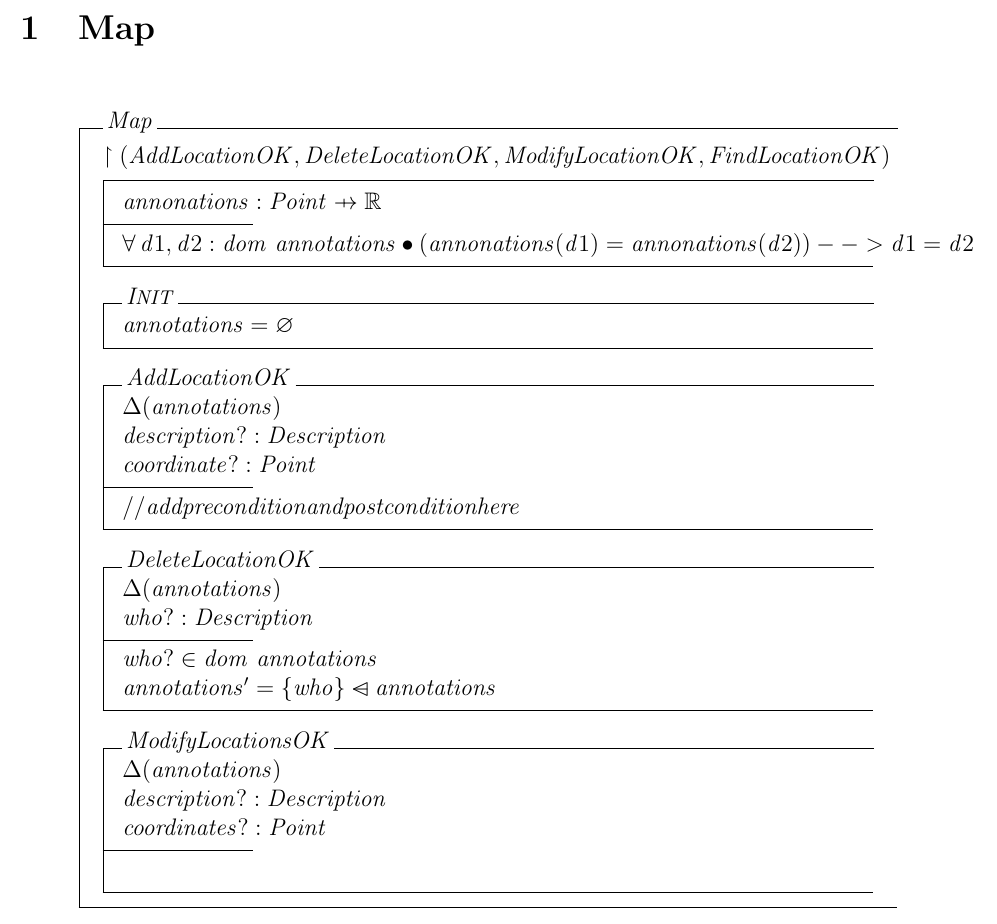
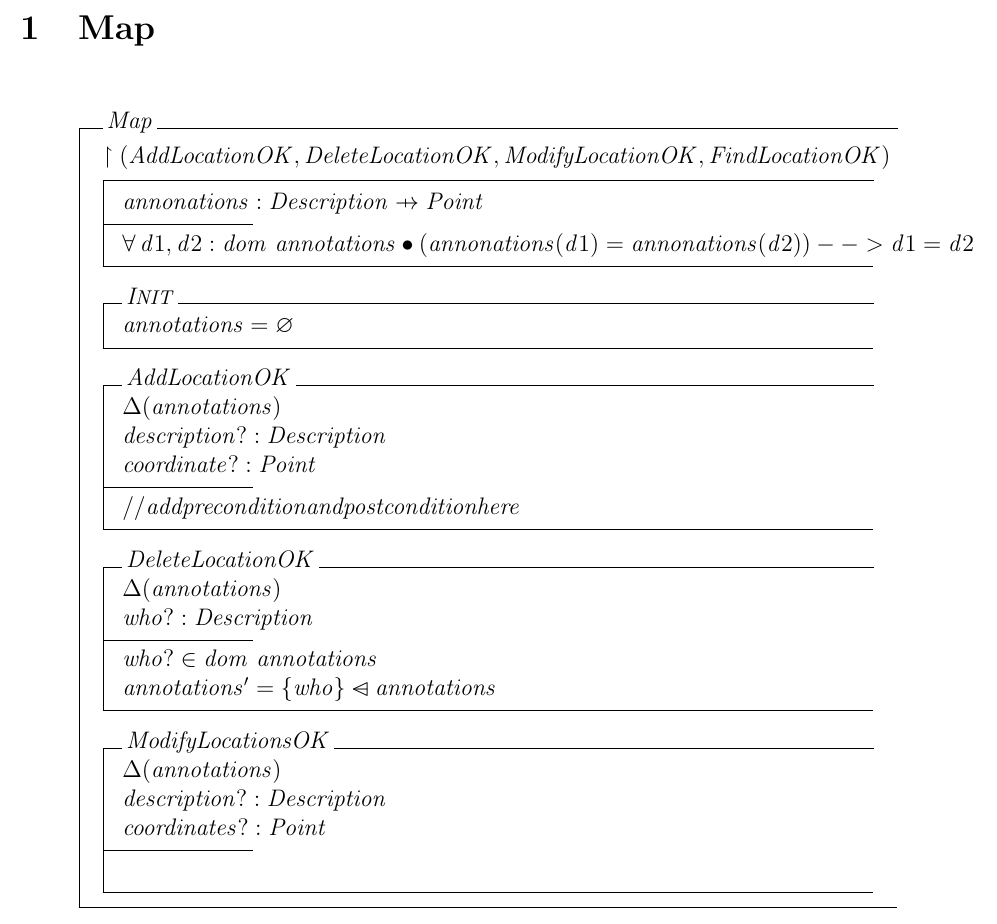
Before and after one commit to tarekait1996/Soen331A2, a LaTeX document (object-z-specification.tex): part of page 2 of 2, cut so that both start at the same text. The pictures show the PDF file object-z-specification.pdf that the author committed with the source.

Commit message:
minor fix in typo

```diff
--- a/object-z-specification.tex
+++ b/object-z-specification.tex
@@ -33,7 +33,7 @@ Ethel Narra Pangan (40061530)}
 \also
 \upharpoonright (AddLocationOK, DeleteLocationOK, ModifyLocationOK, FindLocationOK) \\
 \begin{state}
-annonations : Point \pfun \mathbb{R}\\
+annonations : Description \pfun Point\\
 \where
 \forall d1, d2: dom~annotations \bullet (annonations(d1) = annonations(d2)) --> d1 = d2
 \end{state} \\
```
Also changed, not shown: object-z-specification.pdf, 1 other file.
